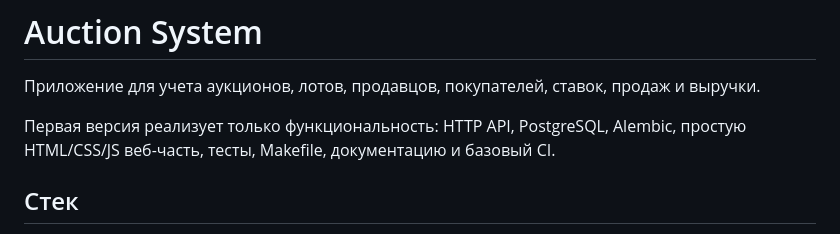
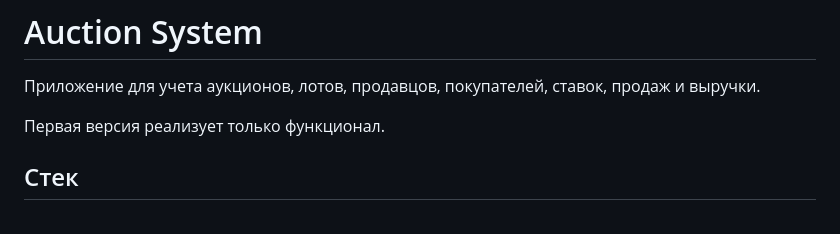
Before and after one commit to nice1ce/auctions, a Markdown page: README.md, the part around the change. GitHub-like rendering.

Commit message:
docs: уточнить описание проекта (вариант A)

```diff
--- a/README.md
+++ b/README.md
@@ -2,7 +2,7 @@
 
 Приложение для учета аукционов, лотов, продавцов, покупателей, ставок, продаж и выручки.
 
-Первая версия реализует только функциональность: HTTP API, PostgreSQL, Alembic, простую HTML/CSS/JS веб-часть, тесты, Makefile, документацию и базовый CI.
+Первая версия реализует только функционал.
 
 ## Стек
 
```
